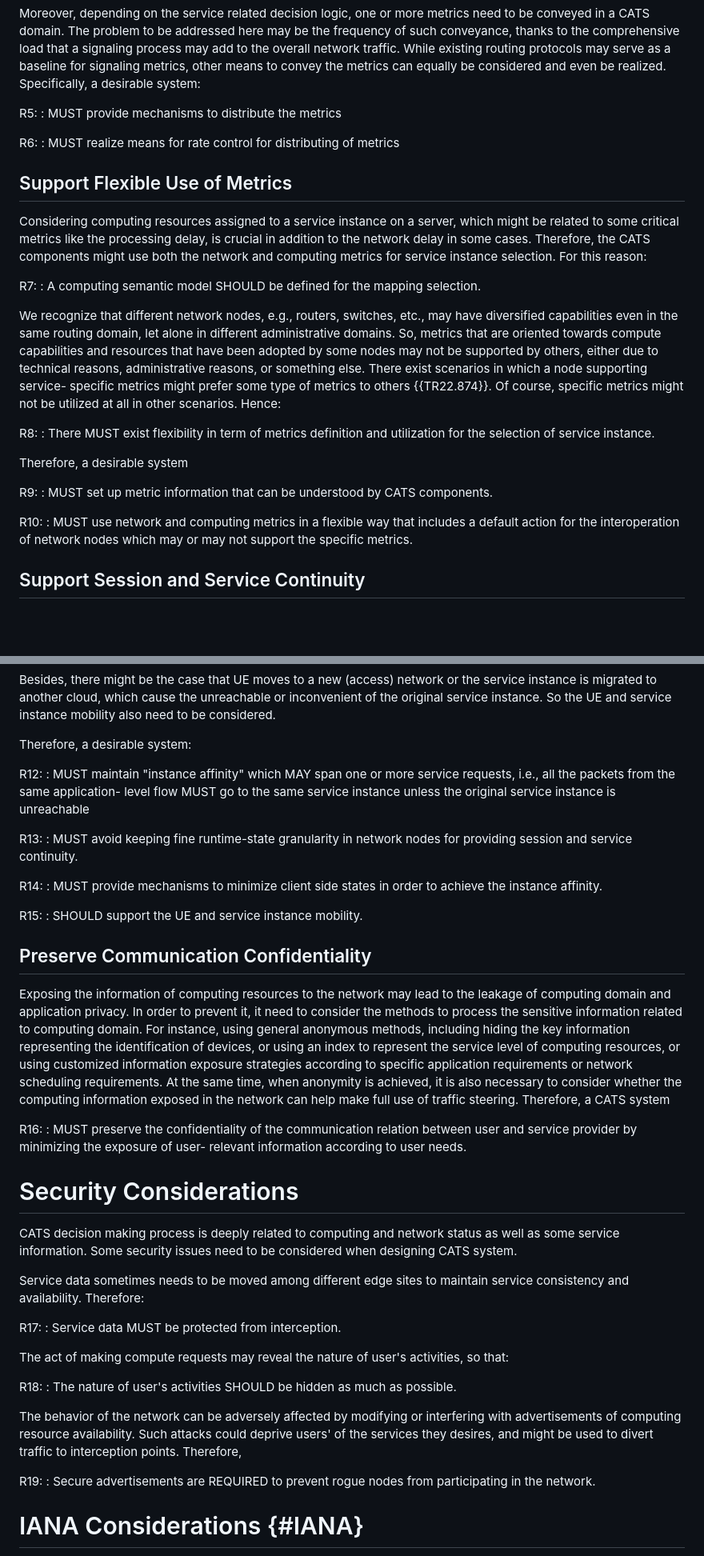
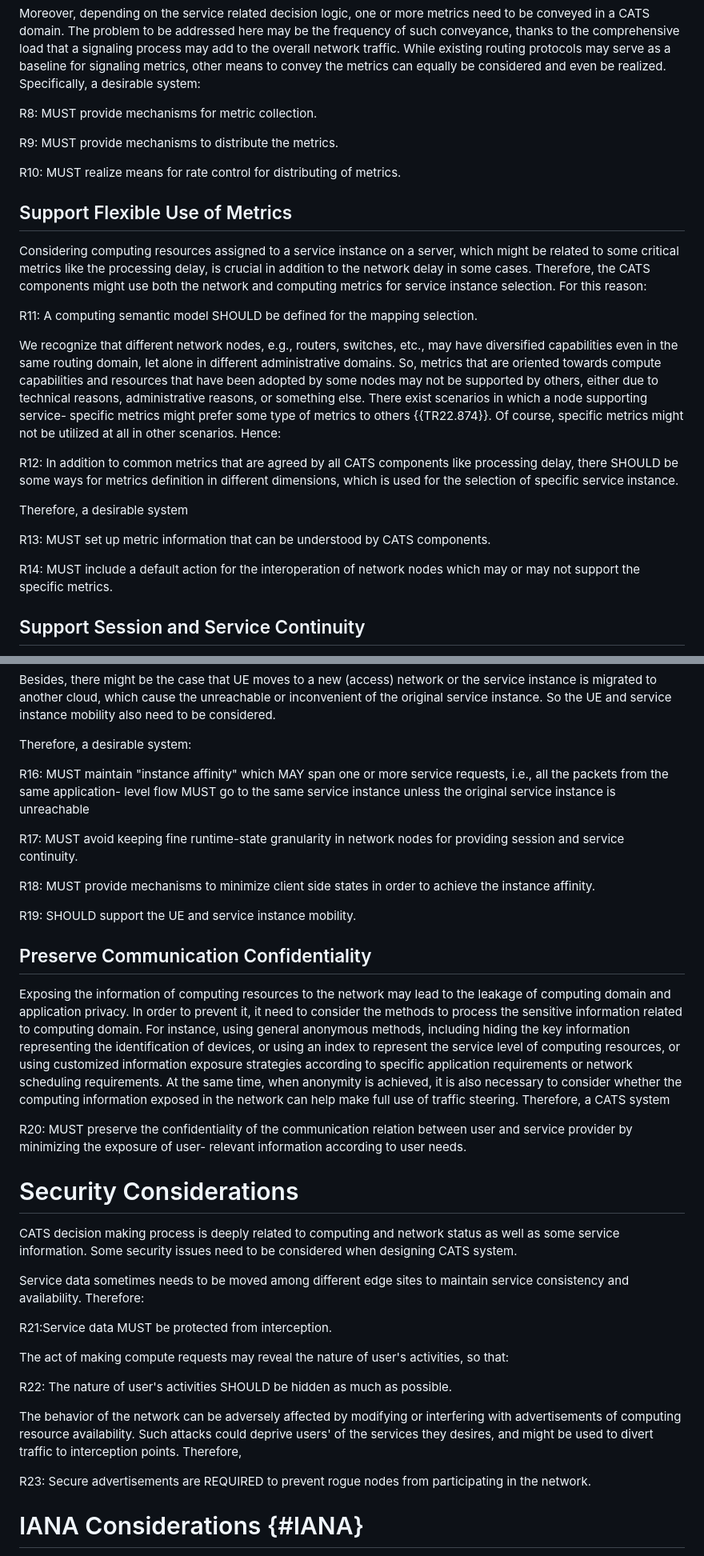
Before and after one commit to ietf-wg-cats/draft-ietf-cats-usecases-requirements, a Markdown page: draft-ietf-cats-usecases-requirements.md, 2 parts joined by grey strips. Shown: that part at 80% size. Drawn GitHub-style; blank space fills up the shorter version.

```diff
--- a/draft-ietf-cats-usecases-requirements.md
+++ b/draft-ietf-cats-usecases-requirements.md
@@ -847,11 +893,11 @@ informative:
    equally be considered and even be realized.  Specifically, a
    desirable system:
 
-   R5:
-   : MUST provide mechanisms to distribute the metrics
+   R8: MUST provide mechanisms for metric collection.
 
-   R6:
-   : MUST realize means for rate control for distributing of metrics
+   R9: MUST provide mechanisms to distribute the metrics.
+
+   R10: MUST realize means for rate control for distributing of metrics.
 
 ##  Support Flexible Use of Metrics
 
@@ -861,8 +907,7 @@ informative:
    cases.  Therefore, the CATS components might use both the network and
    computing metrics for service instance selection.  For this reason:
 
-   R7:
-   : A computing semantic model SHOULD be defined for the mapping
+   R11: A computing semantic model SHOULD be defined for the mapping
    selection.
 
    We recognize that different network nodes, e.g., routers, switches,
@@ -876,20 +921,18 @@ informative:
    others {{TR22.874}}.  Of course, specific metrics might not be utilized
    at all in other scenarios.  Hence:
 
-   R8:
-   : There MUST exist flexibility in term of metrics definition and
-   utilization for the selection of service instance.
+   R12: In addition to common metrics that are agreed by all CATS
+   components like processing delay, there SHOULD be some ways for
+   metrics definition in different dimensions, which is used for the
+   selection of specific service instance.
 
    Therefore, a desirable system
 
-   R9:
-   : MUST set up metric information that can be understood by CATS
+   R13: MUST set up metric information that can be understood by CATS
    components.
 
-   R10:
-   : MUST use network and computing metrics in a flexible way that
-   includes a default action for the interoperation of network nodes
-   which may or may not support the specific metrics.
+   R14: MUST include a default action for the interoperation of network
+   nodes which may or may not support the specific metrics.
 
 ##  Support Session and Service Continuity
 
@@ -951,22 +994,18 @@ informative:
 
    Therefore, a desirable system:
 
-   R12:
-   : MUST maintain "instance affinity" which MAY span one or more
+   R16: MUST maintain "instance affinity" which MAY span one or more
    service requests, i.e., all the packets from the same application-
    level flow MUST go to the same service instance unless the original
    service instance is unreachable
 
-   R13:
-   : MUST avoid keeping fine runtime-state granularity in network
+   R17: MUST avoid keeping fine runtime-state granularity in network
    nodes for providing session and service continuity.
 
-   R14:
-   : MUST provide mechanisms to minimize client side states in order
+   R18: MUST provide mechanisms to minimize client side states in order
    to achieve the instance affinity.
 
-   R15:
-   : SHOULD support the UE and service instance mobility.
+   R19: SHOULD support the UE and service instance mobility.
 
 ## Preserve Communication Confidentiality
 
@@ -983,8 +1022,7 @@ informative:
    consider whether the computing information exposed in the network can
    help make full use of traffic steering.  Therefore, a CATS system
 
-   R16:
-   : MUST preserve the confidentiality of the communication relation
+   R20: MUST preserve the confidentiality of the communication relation
    between user and service provider by minimizing the exposure of user-
    relevant information according to user needs.
 
@@ -998,14 +1036,12 @@ informative:
    Service data sometimes needs to be moved among different edge sites
    to maintain service consistency and availability.  Therefore:
 
-   R17:
-   : Service data MUST be protected from interception.
+   R21:Service data MUST be protected from interception.
 
    The act of making compute requests may reveal the nature of user's
    activities, so that:
 
-   R18:
-   : The nature of user's activities SHOULD be hidden as much as
+   R22: The nature of user's activities SHOULD be hidden as much as
    possible.
 
    The behavior of the network can be adversely affected by modifying or
@@ -1013,8 +1049,7 @@ informative:
    Such attacks could deprive users' of the services they desires, and
    might be used to divert traffic to interception points.  Therefore,
 
-   R19:
-   : Secure advertisements are REQUIRED to prevent rogue nodes from
+   R23: Secure advertisements are REQUIRED to prevent rogue nodes from
    participating in the network.
 
 
```
Also changed, not shown: other parts of draft-ietf-cats-usecases-requirements.md (+94 -48 lines).
